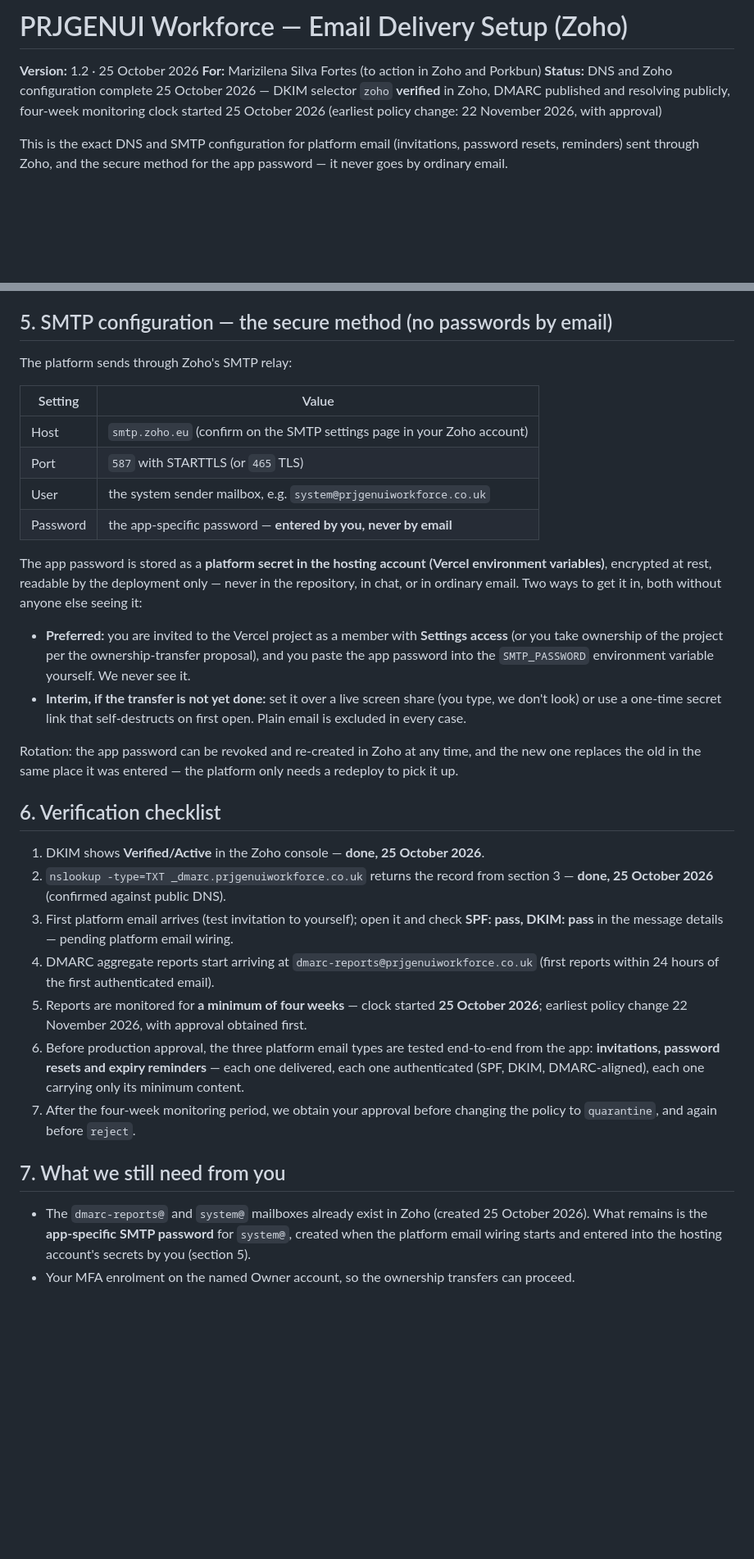
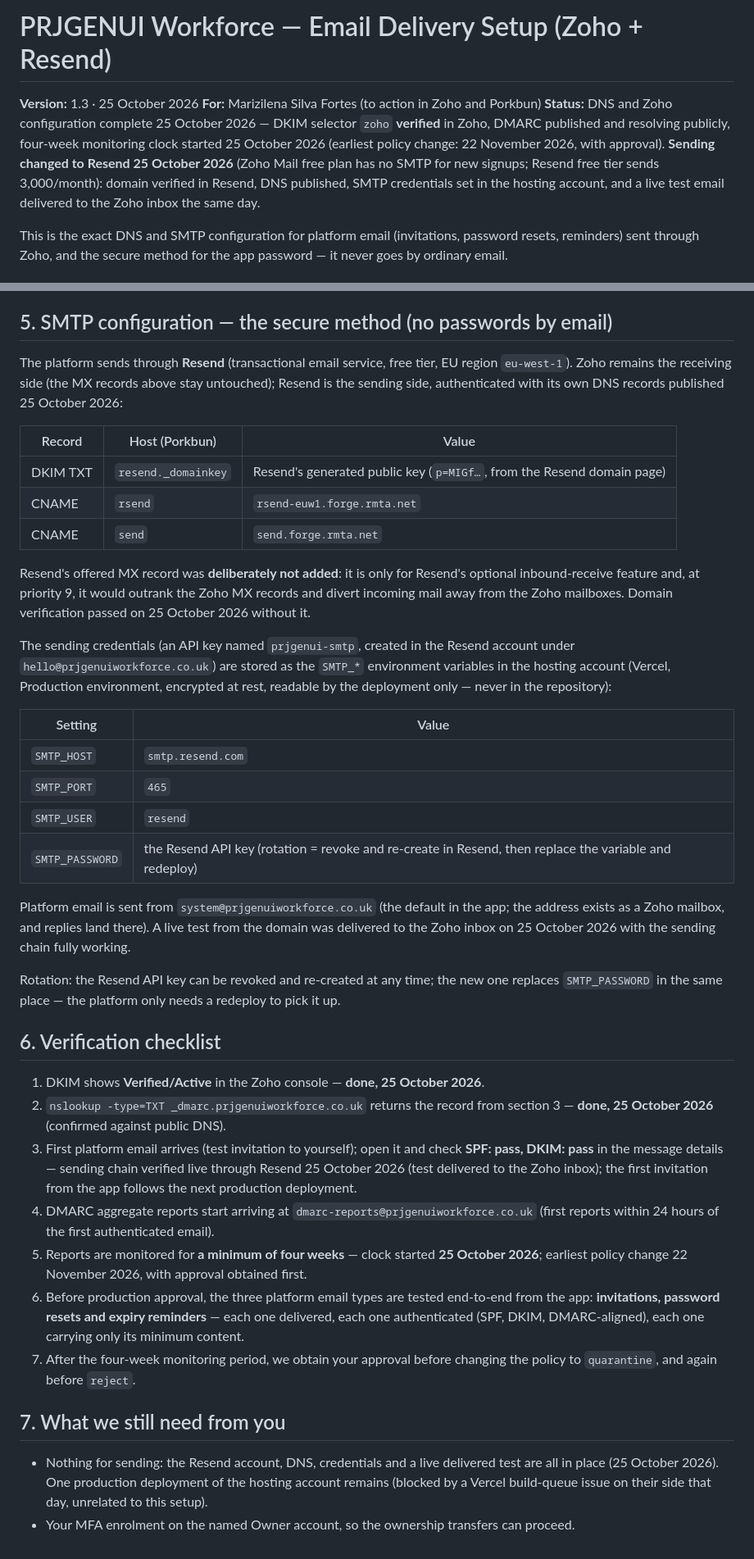
Before and after one commit to IINES-1/prjgenui-workforce, a Markdown page: docs/email-delivery-setup.md, 2 parts joined by grey strips. Shown at 82% size. Drawn GitHub-style; blank space fills up the shorter version.

Commit message:
Email sending switched to Resend (free tier, domain verified)
Zoho Mail free plan has no SMTP for new signups; transactional sending
now goes through Resend. Domain prjgenuiworkforce.co.uk verified
25 October 2026, DKIM/CNAME records published in Porkbun (Resend MX
deliberately skipped to protect Zoho inbound), SMTP credentials set in
Vercel, and a live test email delivered to the Zoho inbox. Setup doc
updated to v1.3.

Co-authored-by: factory-droid[bot] <138933559+factory-droid[bot]@users.noreply.github.com>

```diff
--- a/docs/email-delivery-setup.md
+++ b/docs/email-delivery-setup.md
@@ -1,8 +1,8 @@
-# PRJGENUI Workforce — Email Delivery Setup (Zoho)
+# PRJGENUI Workforce — Email Delivery Setup (Zoho + Resend)
 
-**Version:** 1.2 · 25 October 2026
+**Version:** 1.3 · 25 October 2026
 **For:** Marizilena Silva Fortes (to action in Zoho and Porkbun)
-**Status:** DNS and Zoho configuration complete 25 October 2026 — DKIM selector `zoho` **verified** in Zoho, DMARC published and resolving publicly, four-week monitoring clock started 25 October 2026 (earliest policy change: 22 November 2026, with approval)
+**Status:** DNS and Zoho configuration complete 25 October 2026 — DKIM selector `zoho` **verified** in Zoho, DMARC published and resolving publicly, four-week monitoring clock started 25 October 2026 (earliest policy change: 22 November 2026, with approval). **Sending changed to Resend 25 October 2026** (Zoho Mail free plan has no SMTP for new signups; Resend free tier sends 3,000/month): domain verified in Resend, DNS published, SMTP credentials set in the hosting account, and a live test email delivered to the Zoho inbox the same day.
 
 This is the exact DNS and SMTP configuration for platform email
 (invitations, password resets, reminders) sent through Zoho, and the
@@ -74,31 +74,43 @@ add:
 
 ## 5. SMTP configuration — the secure method (no passwords by email)
 
-The platform sends through Zoho's SMTP relay:
+The platform sends through **Resend** (transactional email service, free
+tier, EU region `eu-west-1`). Zoho remains the receiving side (the MX
+records above stay untouched); Resend is the sending side, authenticated
+with its own DNS records published 25 October 2026:
+
+| Record | Host (Porkbun) | Value |
+|---|---|---|
+| DKIM TXT | `resend._domainkey` | Resend's generated public key (`p=MIGf…`, from the Resend domain page) |
+| CNAME | `rsend` | `rsend-euw1.forge.rmta.net` |
+| CNAME | `send` | `send.forge.rmta.net` |
+
+Resend's offered MX record was **deliberately not added**: it is only for
+Resend's optional inbound-receive feature and, at priority 9, it would
+outrank the Zoho MX records and divert incoming mail away from the Zoho
+mailboxes. Domain verification passed on 25 October 2026 without it.
+
+The sending credentials (an API key named `prjgenui-smtp`, created in
+the Resend account under `hello@prjgenuiworkforce.co.uk`) are stored as
+the `SMTP_*` environment variables in the hosting account (Vercel,
+Production environment, encrypted at rest, readable by the deployment
+only — never in the repository):
 
 | Setting | Value |
 |---|---|
-| Host | `smtp.zoho.eu` (confirm on the SMTP settings page in your Zoho account) |
-| Port | `587` with STARTTLS (or `465` TLS) |
-| User | the system sender mailbox, e.g. `system@prjgenuiworkforce.co.uk` |
-| Password | the app-specific password — **entered by you, never by email** |
+| `SMTP_HOST` | `smtp.resend.com` |
+| `SMTP_PORT` | `465` |
+| `SMTP_USER` | `resend` |
+| `SMTP_PASSWORD` | the Resend API key (rotation = revoke and re-create in Resend, then replace the variable and redeploy) |
 
-The app password is stored as a **platform secret in the hosting account
-(Vercel environment variables)**, encrypted at rest, readable by the
-deployment only — never in the repository, in chat, or in ordinary
-email. Two ways to get it in, both without anyone else seeing it:
+Platform email is sent from `system@prjgenuiworkforce.co.uk` (the default
+in the app; the address exists as a Zoho mailbox, and replies land there).
+A live test from the domain was delivered to the Zoho inbox on
+25 October 2026 with the sending chain fully working.
 
-- **Preferred:** you are invited to the Vercel project as a member with
-  **Settings access** (or you take ownership of the project per the
-  ownership-transfer proposal), and you paste the app password into the
-  `SMTP_PASSWORD` environment variable yourself. We never see it.
-- **Interim, if the transfer is not yet done:** set it over a live screen
-  share (you type, we don't look) or use a one-time secret link that
-  self-destructs on first open. Plain email is excluded in every case.
-
-Rotation: the app password can be revoked and re-created in Zoho at any
-time, and the new one replaces the old in the same place it was entered —
-the platform only needs a redeploy to pick it up.
+Rotation: the Resend API key can be revoked and re-created at any time;
+the new one replaces `SMTP_PASSWORD` in the same place — the platform
+only needs a redeploy to pick it up.
 
 ## 6. Verification checklist
 
@@ -106,8 +118,10 @@ the platform only needs a redeploy to pick it up.
 2. `nslookup -type=TXT _dmarc.prjgenuiworkforce.co.uk` returns the record
    from section 3 — **done, 25 October 2026** (confirmed against public DNS).
 3. First platform email arrives (test invitation to yourself); open it
-   and check **SPF: pass, DKIM: pass** in the message details — pending
-   platform email wiring.
+   and check **SPF: pass, DKIM: pass** in the message details — sending
+   chain verified live through Resend 25 October 2026 (test delivered to
+   the Zoho inbox); the first invitation from the app follows the next
+   production deployment.
 4. DMARC aggregate reports start arriving at
    `dmarc-reports@prjgenuiworkforce.co.uk` (first reports within 24
    hours of the first authenticated email).
@@ -123,9 +137,9 @@ the platform only needs a redeploy to pick it up.
 
 ## 7. What we still need from you
 
-- The `dmarc-reports@` and `system@` mailboxes already exist in Zoho
-  (created 25 October 2026). What remains is the **app-specific SMTP
-  password** for `system@`, created when the platform email wiring starts
-  and entered into the hosting account's secrets by you (section 5).
+- Nothing for sending: the Resend account, DNS, credentials and a live
+  delivered test are all in place (25 October 2026). One production
+  deployment of the hosting account remains (blocked by a Vercel
+  build-queue issue on their side that day, unrelated to this setup).
 - Your MFA enrolment on the named Owner account, so the ownership
   transfers can proceed.
```
